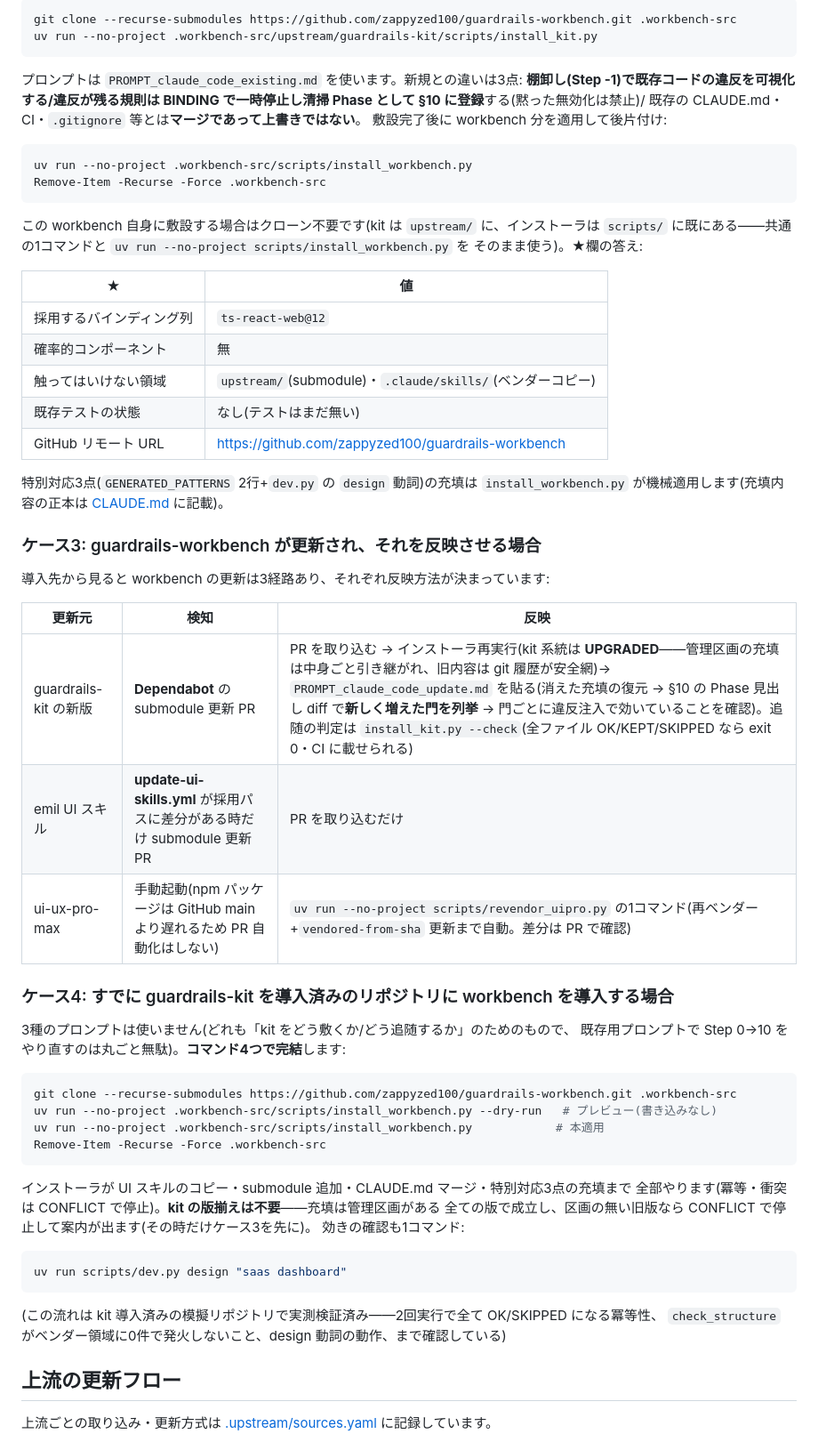
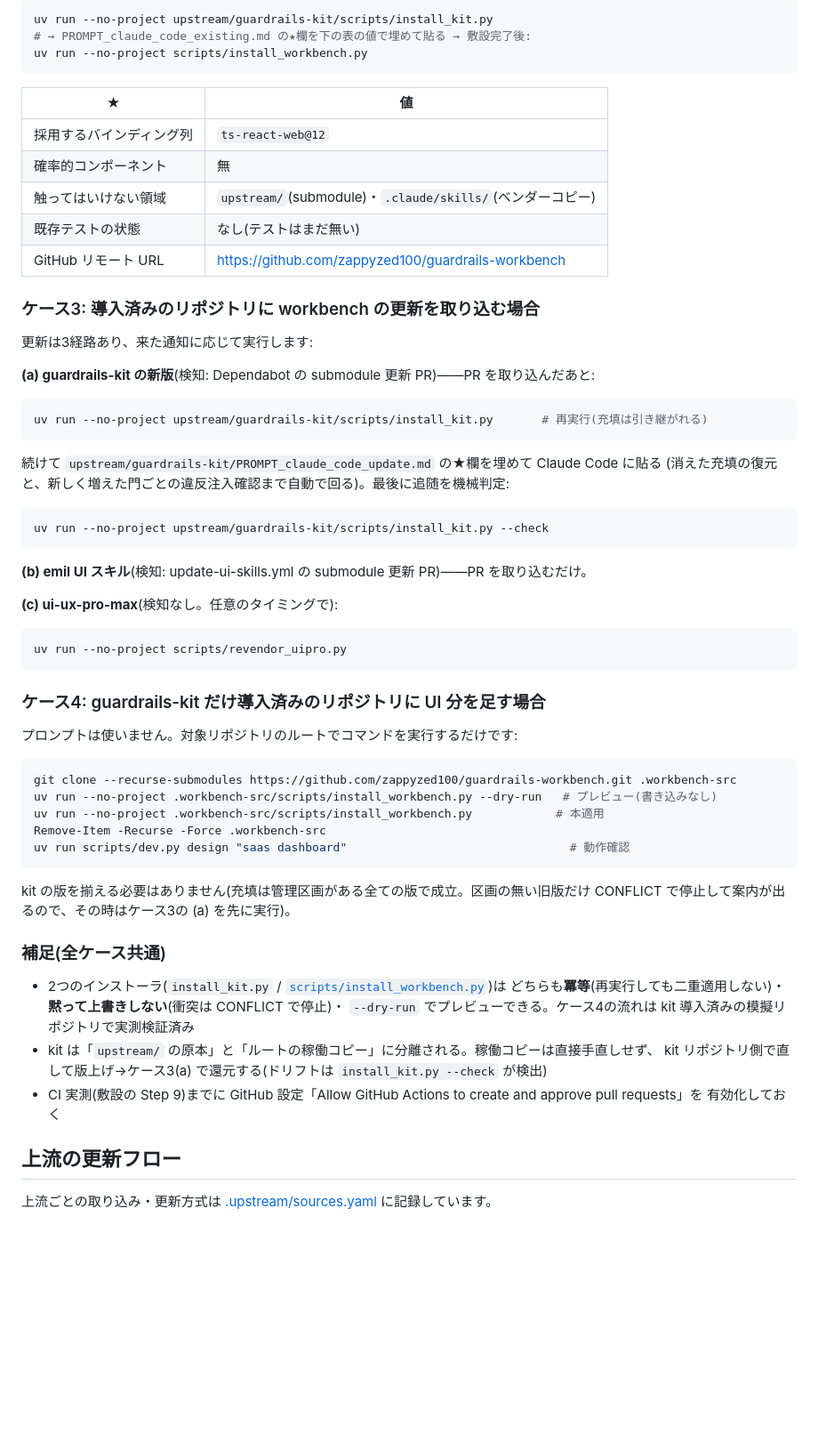
Before and after one commit to zappyzed100/sourcecast, a Markdown page: README.md, the part around one of its changes. Shown at 89% size. Rendered like a GitHub page; blank space fills up the shorter version.

````diff
--- a/README.md
+++ b/README.md
@@ -119,23 +100,9 @@ git remote set-url origin <新リポジトリの URL>
 
 ```powershell
-git clone --recurse-submodules https://github.com/zappyzed100/guardrails-workbench.git .workbench-src
-uv run --no-project .workbench-src/upstream/guardrails-kit/scripts/install_kit.py
+uv run --no-project upstream/guardrails-kit/scripts/install_kit.py
+# → PROMPT_claude_code_existing.md の★欄を下の表の値で埋めて貼る → 敷設完了後:
+uv run --no-project scripts/install_workbench.py
 ```
-
-プロンプトは `PROMPT_claude_code_existing.md` を使います。新規との違いは3点:
-**棚卸し(Step -1)**で既存コードの違反を可視化する/違反が残る規則は
-BINDING で一時停止し**清掃 Phase として §10 に登録**する(黙った無効化は禁止)/
-既存の CLAUDE.md・CI・`.gitignore` 等とは**マージであって上書きではない**。
-敷設完了後に workbench 分を適用して後片付け:
-
-```powershell
-uv run --no-project .workbench-src/scripts/install_workbench.py
-Remove-Item -Recurse -Force .workbench-src
-```
-
-この workbench 自身に敷設する場合はクローン不要です(kit は `upstream/` に、インストーラは
-`scripts/` に既にある——共通の1コマンドと `uv run --no-project scripts/install_workbench.py` を
-そのまま使う)。★欄の答え:
 
 | ★ | 値 |
 |---|---|
@@ -145,42 +112,55 @@ Remove-Item -Recurse -Force .workbench-src
 | 既存テストの状態 | なし(テストはまだ無い) |
 | GitHub リモート URL | https://github.com/zappyzed100/guardrails-workbench |
 
-特別対応3点(`GENERATED_PATTERNS` 2行+`dev.py` の `design` 動詞)の充填は
-`install_workbench.py` が機械適用します(充填内容の正本は [CLAUDE.md](CLAUDE.md) に記載)。
+### ケース3: 導入済みのリポジトリに workbench の更新を取り込む場合
 
-### ケース3: guardrails-workbench が更新され、それを反映させる場合
+更新は3経路あり、来た通知に応じて実行します:
 
-導入先から見ると workbench の更新は3経路あり、それぞれ反映方法が決まっています:
+**(a) guardrails-kit の新版**(検知: Dependabot の submodule 更新 PR)——PR を取り込んだあと:
 
-| 更新元 | 検知 | 反映 |
-|---|---|---|
-| guardrails-kit の新版 | **Dependabot** の submodule 更新 PR | PR を取り込む → インストーラ再実行(kit 系統は **UPGRADED**——管理区画の充填は中身ごと引き継がれ、旧内容は git 履歴が安全網)→ `PROMPT_claude_code_update.md` を貼る(消えた充填の復元 → §10 の Phase 見出し diff で**新しく増えた門を列挙** → 門ごとに違反注入で効いていることを確認)。追随の判定は `install_kit.py --check`(全ファイル OK/KEPT/SKIPPED なら exit 0・CI に載せられる) |
-| emil UI スキル | **update-ui-skills.yml** が採用パスに差分がある時だけ submodule 更新 PR | PR を取り込むだけ |
-| ui-ux-pro-max | 手動起動(npm パッケージは GitHub main より遅れるため PR 自動化はしない) | `uv run --no-project scripts/revendor_uipro.py` の1コマンド(再ベンダー+`vendored-from-sha` 更新まで自動。差分は PR で確認) |
+```powershell
+uv run --no-project upstream/guardrails-kit/scripts/install_kit.py       # 再実行(充填は引き継がれる)
+```
 
-### ケース4: すでに guardrails-kit を導入済みのリポジトリに workbench を導入する場合
+続けて `upstream/guardrails-kit/PROMPT_claude_code_update.md` の★欄を埋めて Claude Code に貼る
+(消えた充填の復元と、新しく増えた門ごとの違反注入確認まで自動で回る)。最後に追随を機械判定:
 
-3種のプロンプトは使いません(どれも「kit をどう敷くか/どう追随するか」のためのもので、
-既存用プロンプトで Step 0→10 をやり直すのは丸ごと無駄)。**コマンド4つで完結**します:
+```powershell
+uv run --no-project upstream/guardrails-kit/scripts/install_kit.py --check
+```
+
+**(b) emil UI スキル**(検知: update-ui-skills.yml の submodule 更新 PR)——PR を取り込むだけ。
+
+**(c) ui-ux-pro-max**(検知なし。任意のタイミングで):
+
+```powershell
+uv run --no-project scripts/revendor_uipro.py
+```
+
+### ケース4: guardrails-kit だけ導入済みのリポジトリに UI 分を足す場合
+
+プロンプトは使いません。対象リポジトリのルートでコマンドを実行するだけです:
 
 ```powershell
 git clone --recurse-submodules https://github.com/zappyzed100/guardrails-workbench.git .workbench-src
 uv run --no-project .workbench-src/scripts/install_workbench.py --dry-run   # プレビュー(書き込みなし)
 uv run --no-project .workbench-src/scripts/install_workbench.py            # 本適用
 Remove-Item -Recurse -Force .workbench-src
+uv run scripts/dev.py design "saas dashboard"                                # 動作確認
 ```
 
-インストーラが UI スキルのコピー・submodule 追加・CLAUDE.md マージ・特別対応3点の充填まで
-全部やります(冪等・衝突は CONFLICT で停止)。**kit の版揃えは不要**——充填は管理区画がある
-全ての版で成立し、区画の無い旧版なら CONFLICT で停止して案内が出ます(その時だけケース3を先に)。
-効きの確認も1コマンド:
+kit の版を揃える必要はありません(充填は管理区画がある全ての版で成立。区画の無い旧版だけ
+CONFLICT で停止して案内が出るので、その時はケース3の (a) を先に実行)。
 
-```powershell
-uv run scripts/dev.py design "saas dashboard"
-```
+### 補足(全ケース共通)
 
-(この流れは kit 導入済みの模擬リポジトリで実測検証済み——2回実行で全て OK/SKIPPED になる冪等性、
-`check_structure` がベンダー領域に0件で発火しないこと、design 動詞の動作、まで確認している)
+- 2つのインストーラ(`install_kit.py` / [`scripts/install_workbench.py`](scripts/install_workbench.py))は
+  どちらも**冪等**(再実行しても二重適用しない)・**黙って上書きしない**(衝突は CONFLICT で停止)・
+  `--dry-run` でプレビューできる。ケース4の流れは kit 導入済みの模擬リポジトリで実測検証済み
+- kit は「`upstream/` の原本」と「ルートの稼働コピー」に分離される。稼働コピーは直接手直しせず、
+  kit リポジトリ側で直して版上げ→ケース3(a) で還元する(ドリフトは `install_kit.py --check` が検出)
+- CI 実測(敷設の Step 9)までに GitHub 設定「Allow GitHub Actions to create and approve pull requests」を
+  有効化しておく
 
 ## 上流の更新フロー
 
````
Also changed, not shown: other parts of README.md (+51 -70 lines).
